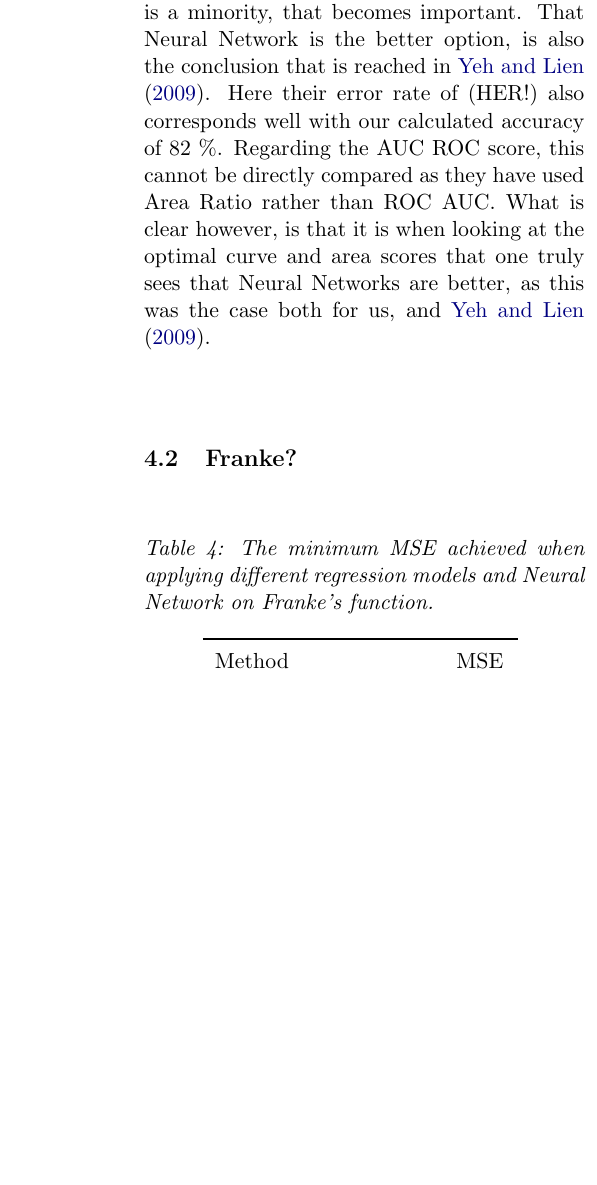
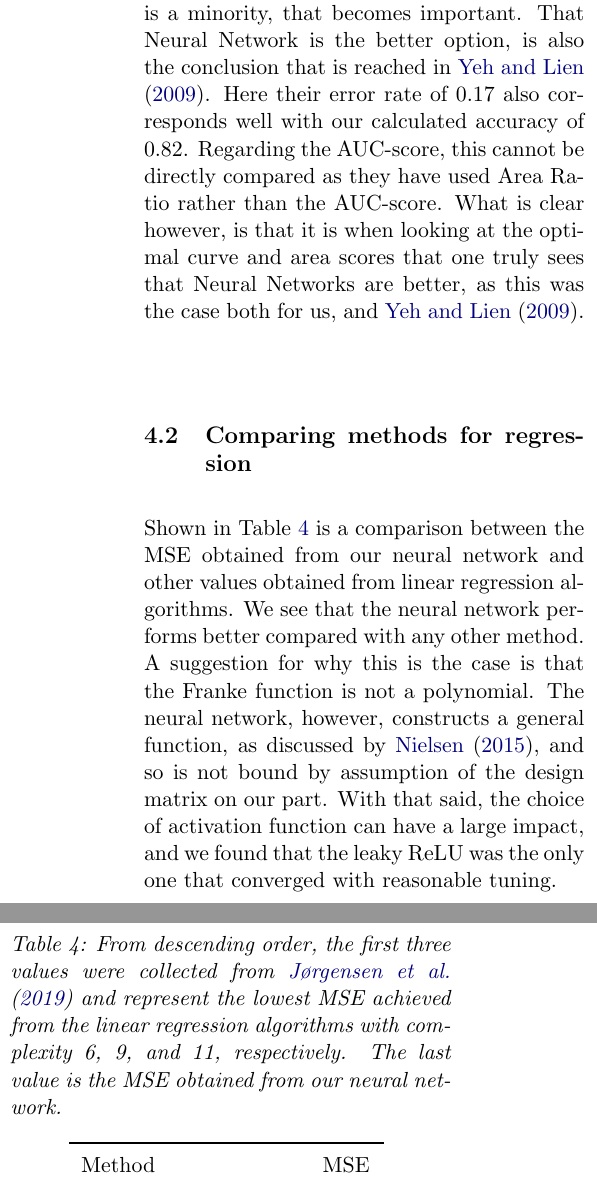
Before and after one commit to alpsjur/FYS-STK4155, a LaTeX paper (project2/tex/main.tex, which reads project2/tex/discussion.tex): part of one column of page 11 of 12 before the commit and two parts of the columns of page 11 of 12 after it, the two joined at a grey line, cut so that both start at the same text, the shorter picture padded with empty space. Compiled offline with pdfLaTeX.

Commit message:
skrevet diskusjon

```diff
--- a/project2/tex/discussion.tex
+++ b/project2/tex/discussion.tex
@@ -10,12 +10,13 @@ For the Neural Network classifier, we see whay appears to be an opposite behavio
 
 \subsubsection{Comparing the classifiers}
-For the accuracy the two classifiers obtain very similar results, with Neural Network only slightly better than Logisic Regression. When comparing the AUC ROC score, however, the Neural Network classifier severely outperforms the Logistic Regression one. This is another reason why the score is an important measurement to include. Taking this in to consideration it becomes clear that Neural Network is the better option for this case. When looking at the confusion matrix in table \ref{tab:confusion}, we also see that the network is better at identifying the negative results than the Logistic Regression, and in this case, where the negative results is a minority, that becomes important. That Neural Network is the better option, is also the conclusion that is reached in \cite{yeh2009UCI}. Here their error rate of (HER!) also corresponds well with our calculated accuracy of 82 \%. Regarding the AUC ROC score, this cannot be directly compared as they have used Area Ratio rather than ROC AUC. What is clear however, is that it is when looking at the optimal curve and area scores that one truly sees that Neural Networks are better, as this was the case both for us, and \cite{yeh2009UCI}.
+For the accuracy the two classifiers obtain very similar results, with Neural Network only slightly better than Logisic Regression. When comparing the AUC ROC score, however, the Neural Network classifier severely outperforms the Logistic Regression one. This is another reason why the score is an important measurement to include. Taking this in to consideration it becomes clear that Neural Network is the better option for this case. When looking at the confusion matrix in table \ref{tab:confusion}, we also see that the network is better at identifying the negative results than the Logistic Regression, and in this case, where the negative results is a minority, that becomes important. That Neural Network is the better option, is also the conclusion that is reached in \cite{yeh2009UCI}. Here their error rate of 0.17 also corresponds well with our calculated accuracy of 0.82. Regarding the AUC-score, this cannot be directly compared as they have used Area Ratio rather than the AUC-score. What is clear however, is that it is when looking at the optimal curve and area scores that one truly sees that Neural Networks are better, as this was the case both for us, and \cite{yeh2009UCI}.
 
-\subsection{Franke?}
+\subsection{Comparing methods for regression}
+Shown in Table \ref{tab:mse} is a comparison between the MSE obtained from our neural network and other values obtained from linear regression algorithms. We see that the neural network performs better compared with any other method. A suggestion for why this is the case is that the Franke function is not a polynomial. The neural network, however, constructs a general function, as discussed by \citet{Nielsen}, and so is not bound by assumption of the design matrix on our part. With that said, the choice of activation function can have a large impact, and we found that the leaky ReLU was the only one that converged with reasonable tuning.
 \begin{table}[htbp]
 	\renewcommand{\arraystretch}{1.2}
 	\centering
-	\caption{The minimum MSE achieved when applying different regression models and Neural Network on Franke's function.}
+	\caption{From descending order, the first three values were collected from \citet{prosjekt1} and represent the lowest MSE achieved from the linear regression algorithms with complexity 6, 9, and 11, respectively. The last value is the MSE obtained from our neural network.}
 	\begin{tabular}{l l}
 		\toprule
 		Method & MSE \\
```
Also changed, not shown: project2/tex/discussion.tex (6 more changed lines).
